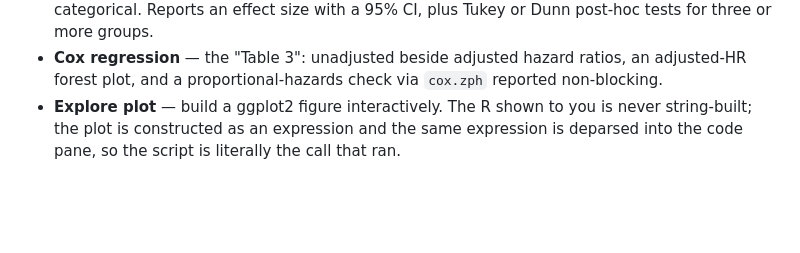
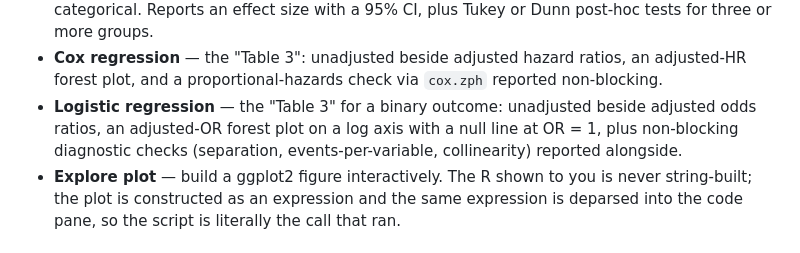
Before and after one commit to sahasand/figura-stats, a Markdown page: README.md, the part around the change. GitHub-like rendering; blank space fills up the shorter version.

```diff
--- a/README.md
+++ b/README.md
@@ -34,6 +34,10 @@ by mapping your own CSV columns to the roles the method needs.
 - **Cox regression** — the "Table 3": unadjusted beside adjusted hazard
   ratios, an adjusted-HR forest plot, and a proportional-hazards check via
   `cox.zph` reported non-blocking.
+- **Logistic regression** — the "Table 3" for a binary outcome: unadjusted
+  beside adjusted odds ratios, an adjusted-OR forest plot on a log axis with
+  a null line at OR = 1, plus non-blocking diagnostic checks (separation,
+  events-per-variable, collinearity) reported alongside.
 - **Explore plot** — build a ggplot2 figure interactively. The R shown to you
   is never string-built; the plot is constructed as an expression and the same
   expression is deparsed into the code pane, so the script is literally the
```
Also changed, not shown: CLAUDE.md (+2 -2 lines).
